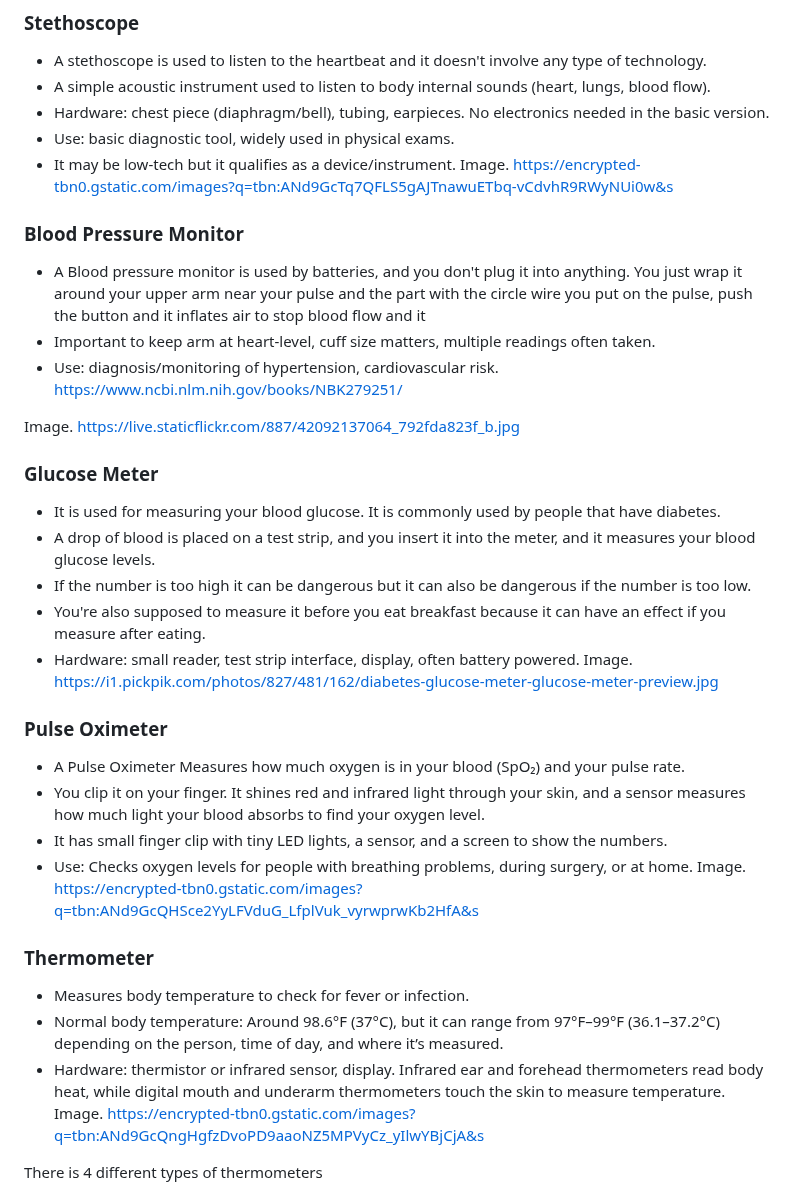
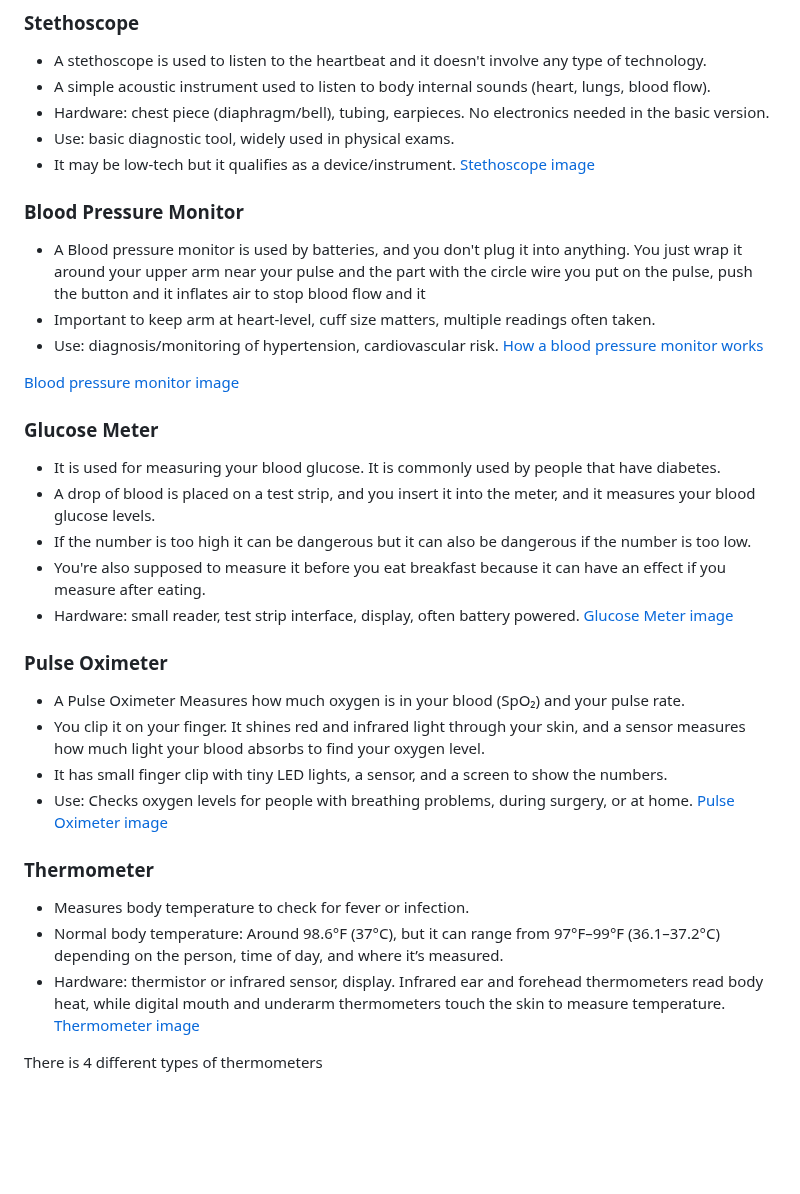
Before and after one commit to jasminas6389/sep10-freedom-project, a Markdown page: prep/content.md, the part around one of its changes. Rendered like a GitHub page; blank space fills up the shorter version.

```diff
--- a/prep/content.md
+++ b/prep/content.md
@@ -76,15 +77,15 @@ So I first searched up "Devices used in medical practice". and it showed many so
 * Hardware: chest piece (diaphragm/bell), tubing, earpieces. No electronics needed in the basic version.
 * Use: basic diagnostic tool, widely used in physical exams.
 * It may be low-tech but it qualifies as a device/instrument.
-Image. https://encrypted-tbn0.gstatic.com/images?q=tbn:ANd9GcTq7QFLS5gAJTnawuETbq-vCdvhR9RWyNUi0w&s
+[Stethoscope image](https://encrypted-tbn0.gstatic.com/images?q=tbn:ANd9GcTq7QFLS5gAJTnawuETbq-vCdvhR9RWyNUi0w&s)
 
 ### Blood Pressure Monitor
 * A Blood pressure monitor is used by batteries, and you don't plug it into anything. You just wrap it around your upper arm near your pulse and the part with the circle wire you put on the pulse, push the button and it inflates air to stop blood flow and it
 * Important to keep arm at heart-level, cuff size matters, multiple readings often taken.
 * Use: diagnosis/monitoring of hypertension, cardiovascular risk.
-https://www.ncbi.nlm.nih.gov/books/NBK279251/
+[How a blood pressure monitor works](https://www.ncbi.nlm.nih.gov/books/NBK279251/)
 
-Image. https://live.staticflickr.com/887/42092137064_792fda823f_b.jpg
+[Blood pressure monitor image](https://live.staticflickr.com/887/42092137064_792fda823f_b.jpg)
 
 ### Glucose Meter
 * It is used for measuring your blood glucose. It is commonly used by people that have diabetes.
@@ -92,20 +93,20 @@ Image. https://live.staticflickr.com/887/42092137064_792fda823f_b.jpg
 * If the number is too high it can be dangerous but it can also be dangerous if the number is too low.
 * You're also supposed to measure it before you eat breakfast because it can have an effect if you measure after eating.
 * Hardware: small reader, test strip interface, display, often battery powered.
-Image. https://i1.pickpik.com/photos/827/481/162/diabetes-glucose-meter-glucose-meter-preview.jpg
+[Glucose Meter image](https://i1.pickpik.com/photos/827/481/162/diabetes-glucose-meter-glucose-meter-preview.jpg)
 
 ### Pulse Oximeter
 * A Pulse Oximeter Measures how much oxygen is in your blood (SpO₂) and your pulse rate.
 * You clip it on your finger. It shines red and infrared light through your skin, and a sensor measures how much light your blood absorbs to find your oxygen level.
 * It has small finger clip with tiny LED lights, a sensor, and a screen to show the numbers.
 * Use: Checks oxygen levels for people with breathing problems, during surgery, or at home.
-Image. https://encrypted-tbn0.gstatic.com/images?q=tbn:ANd9GcQHSce2YyLFVduG_LfplVuk_vyrwprwKb2HfA&s
+[Pulse Oximeter image](https://encrypted-tbn0.gstatic.com/images?q=tbn:ANd9GcQHSce2YyLFVduG_LfplVuk_vyrwprwKb2HfA&s)
 
 ### Thermometer
 * Measures body temperature to check for fever or infection.
 * Normal body temperature: Around 98.6°F (37°C), but it can range from 97°F–99°F (36.1–37.2°C) depending on the person, time of day, and where it’s measured.
 * Hardware: thermistor or infrared sensor, display. Infrared ear and forehead thermometers read body heat, while digital mouth and underarm thermometers touch the skin to measure temperature.
-Image. https://encrypted-tbn0.gstatic.com/images?q=tbn:ANd9GcQngHgfzDvoPD9aaoNZ5MPVyCz_yIlwYBjCjA&s
+[Thermometer image](https://encrypted-tbn0.gstatic.com/images?q=tbn:ANd9GcQngHgfzDvoPD9aaoNZ5MPVyCz_yIlwYBjCjA&s)
 
 There is 4 different types of thermometers
 * Digital Thermometer used for Oral (under the tongue), axillary (underarm), and rectal (for babies) readings are common.
```
Also changed, not shown: other parts of prep/content.md (+1 -0 lines).
